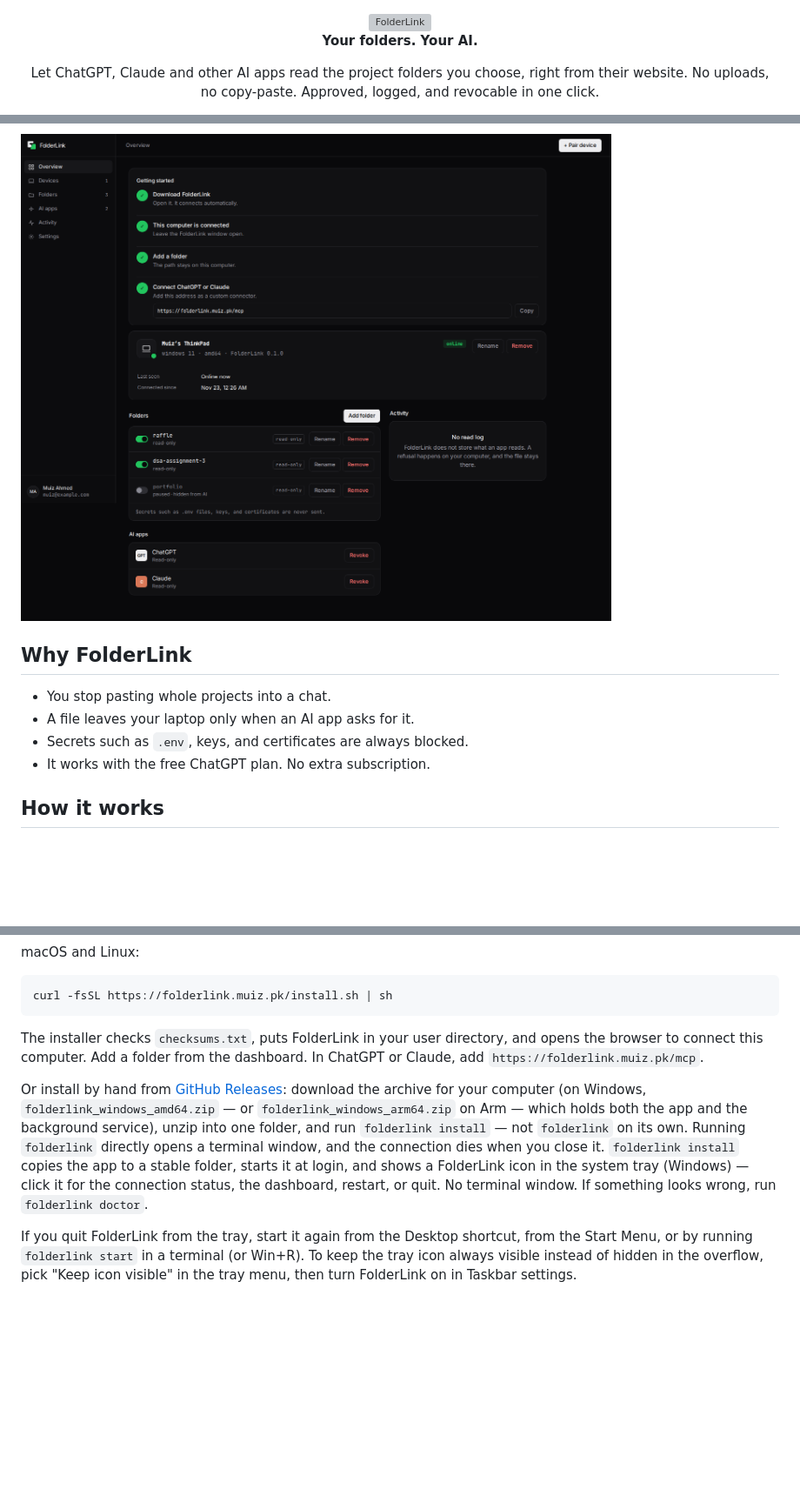
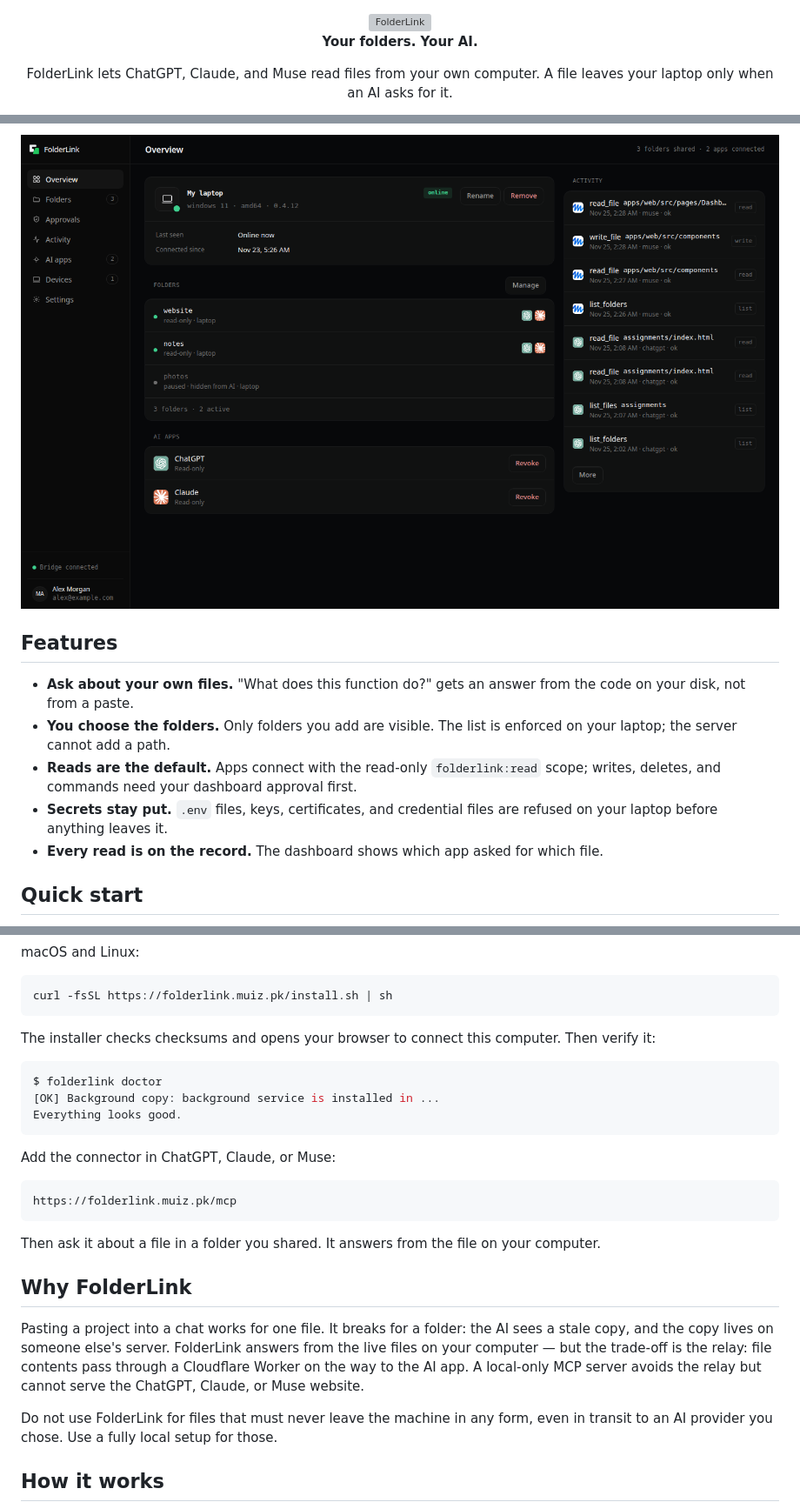
Before and after one commit to mmuizahmed/folderlink, a Markdown page: README.md, 3 parts joined by grey strips. Shown at 87% size. Drawn GitHub-style; pictures changed too: docs/images/dashboard-hero.png; blank space fills up the shorter version; grey boxes are pictures that could not be loaded.

````diff
--- a/README.md
+++ b/README.md
@@ -5,6 +5,6 @@
     <img alt="FolderLink" src="docs/brand/logo-lockup.svg" height="64">
   </picture>
   <p><strong>Your folders. Your AI.</strong></p>
-  <p>Let ChatGPT, Claude and other AI apps read the project folders you choose, right from their website. No uploads, no copy-paste. Approved, logged, and revocable in one click.</p>
+  <p>FolderLink lets ChatGPT, Claude, and Muse read files from your own computer. A file leaves your laptop only when an AI asks for it.</p>
   <p>
     <a href="https://github.com/mmuizahmed/folderlink/actions/workflows/ci.yml"><img alt="CI status" src="https://github.com/mmuizahmed/folderlink/actions/workflows/ci.yml/badge.svg"></a>
@@ -24,14 +24,15 @@
   </p>
 </div>
 
-<img alt="FolderLink dashboard" src="docs/images/dashboard-hero.png" width="880">
+![FolderLink dashboard: folders, connected apps, and activity](docs/images/dashboard-hero.png)
 
-## Why FolderLink
+## Features
 
-- You stop pasting whole projects into a chat.
-- A file leaves your laptop only when an AI app asks for it.
-- Secrets such as `.env`, keys, and certificates are always blocked.
-- It works with the free ChatGPT plan. No extra subscription.
+- **Ask about your own files.** "What does this function do?" gets an answer from the code on your disk, not from a paste.
+- **You choose the folders.** Only folders you add are visible. The list is enforced on your laptop; the server cannot add a path.
+- **Reads are the default.** Apps connect with the read-only `folderlink:read` scope; writes, deletes, and commands need your dashboard approval first.
+- **Secrets stay put.** `.env` files, keys, certificates, and credential files are refused on your laptop before anything leaves it.
+- **Every read is on the record.** The dashboard shows which app asked for which file.
 
-## How it works
+## Quick start
 
@@ -71,10 +48,28 @@ macOS and Linux:
 curl -fsSL https://folderlink.muiz.pk/install.sh | sh
 ```
 
-The installer checks `checksums.txt`, puts FolderLink in your user directory, and opens the browser to connect this computer. Add a folder from the dashboard. In ChatGPT or Claude, add `https://folderlink.muiz.pk/mcp`.
+The installer checks checksums and opens your browser to connect this computer. Then verify it:
 
-Or install by hand from [GitHub Releases](https://github.com/mmuizahmed/folderlink/releases): download the archive for your computer (on Windows, `folderlink_windows_amd64.zip` — or `folderlink_windows_arm64.zip` on Arm — which holds both the app and the background service), unzip into one folder, and run `folderlink install` — not `folderlink` on its own. Running `folderlink` directly opens a terminal window, and the connection dies when you close it. `folderlink install` copies the app to a stable folder, starts it at login, and shows a FolderLink icon in the system tray (Windows) — click it for the connection status, the dashboard, restart, or quit. No terminal window. If something looks wrong, run `folderlink doctor`.
+```console
+$ folderlink doctor
+[OK] Background copy: background service is installed in ...
+Everything looks good.
+```
 
-If you quit FolderLink from the tray, start it again from the Desktop shortcut, from the Start Menu, or by running `folderlink start` in a terminal (or Win+R). To keep the tray icon always visible instead of hidden in the overflow, pick "Keep icon visible" in the tray menu, then turn FolderLink on in Taskbar settings.
+Add the connector in ChatGPT, Claude, or Muse:
+
+```text
+https://folderlink.muiz.pk/mcp
+```
+
+Then ask it about a file in a folder you shared. It answers from the file on your computer.
+
+## Why FolderLink
+
+Pasting a project into a chat works for one file. It breaks for a folder: the AI sees a stale copy, and the copy lives on someone else's server. FolderLink answers from the live files on your computer — but the trade-off is the relay: file contents pass through a Cloudflare Worker on the way to the AI app. A local-only MCP server avoids the relay but cannot serve the ChatGPT, Claude, or Muse website.
+
+Do not use FolderLink for files that must never leave the machine in any form, even in transit to an AI provider you chose. Use a fully local setup for those.
+
+## How it works
 
 ```mermaid
````
Also changed, not shown: other parts of README.md (+105 -71 lines), docs/images/dashboard.png.
